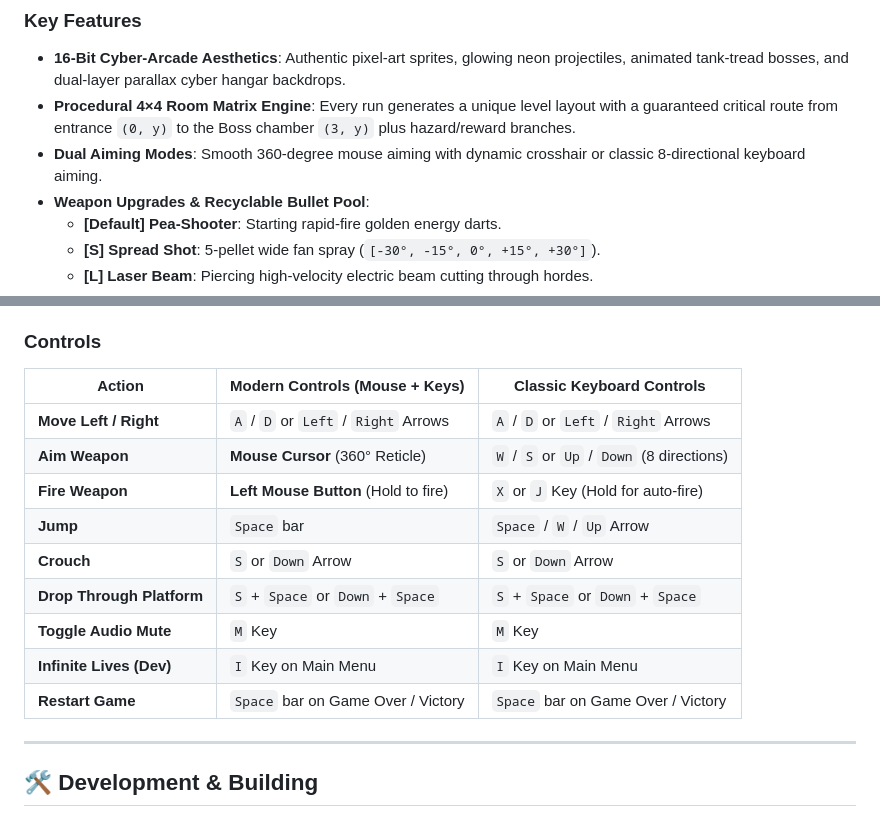
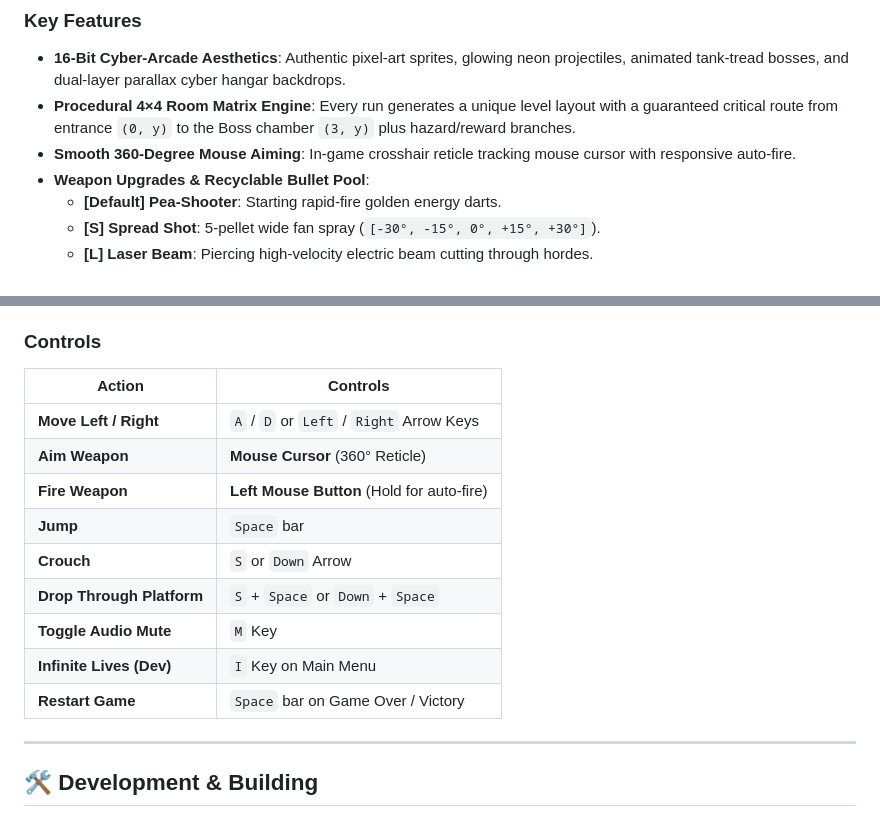
Before and after one commit to BuneZT/flex-commando, a Markdown page: README.md, 2 parts joined by grey strips. GitHub-like rendering.

Commit message:
docs: streamline controls in README to mouse aiming and keyboard movement

```diff
--- a/README.md
+++ b/README.md
@@ -29,7 +29,7 @@ Step into the combat boots of an unstoppable action commando armed with an arsen
 ### Key Features
 * **16-Bit Cyber-Arcade Aesthetics**: Authentic pixel-art sprites, glowing neon projectiles, animated tank-tread bosses, and dual-layer parallax cyber hangar backdrops.
 * **Procedural 4×4 Room Matrix Engine**: Every run generates a unique level layout with a guaranteed critical route from entrance `(0, y)` to the Boss chamber `(3, y)` plus hazard/reward branches.
-* **Dual Aiming Modes**: Smooth 360-degree mouse aiming with dynamic crosshair or classic 8-directional keyboard aiming.
+* **Smooth 360-Degree Mouse Aiming**: In-game crosshair reticle tracking mouse cursor with responsive auto-fire.
 * **Weapon Upgrades & Recyclable Bullet Pool**:
   * **[Default] Pea-Shooter**: Starting rapid-fire golden energy darts.
   * **[S] Spread Shot**: 5-pellet wide fan spray (`[-30°, -15°, 0°, +15°, +30°]`).
@@ -58,17 +58,17 @@ Step into the combat boots of an unstoppable action commando armed with an arsen
 
 ### Controls
 
-| Action | Modern Controls (Mouse + Keys) | Classic Keyboard Controls |
-|---|---|---|
-| **Move Left / Right** | `A` / `D` or `Left` / `Right` Arrows | `A` / `D` or `Left` / `Right` Arrows |
-| **Aim Weapon** | **Mouse Cursor** (360° Reticle) | `W` / `S` or `Up` / `Down` (8 directions) |
-| **Fire Weapon** | **Left Mouse Button** (Hold to fire) | `X` or `J` Key (Hold for auto-fire) |
-| **Jump** | `Space` bar | `Space` / `W` / `Up` Arrow |
-| **Crouch** | `S` or `Down` Arrow | `S` or `Down` Arrow |
-| **Drop Through Platform** | `S` + `Space` or `Down` + `Space` | `S` + `Space` or `Down` + `Space` |
-| **Toggle Audio Mute** | `M` Key | `M` Key |
-| **Infinite Lives (Dev)** | `I` Key on Main Menu | `I` Key on Main Menu |
-| **Restart Game** | `Space` bar on Game Over / Victory | `Space` bar on Game Over / Victory |
+| Action | Controls |
+|---|---|
+| **Move Left / Right** | `A` / `D` or `Left` / `Right` Arrow Keys |
+| **Aim Weapon** | **Mouse Cursor** (360° Reticle) |
+| **Fire Weapon** | **Left Mouse Button** (Hold for auto-fire) |
+| **Jump** | `Space` bar |
+| **Crouch** | `S` or `Down` Arrow |
+| **Drop Through Platform** | `S` + `Space` or `Down` + `Space` |
+| **Toggle Audio Mute** | `M` Key |
+| **Infinite Lives (Dev)** | `I` Key on Main Menu |
+| **Restart Game** | `Space` bar on Game Over / Victory |
 
 ---
 
```
